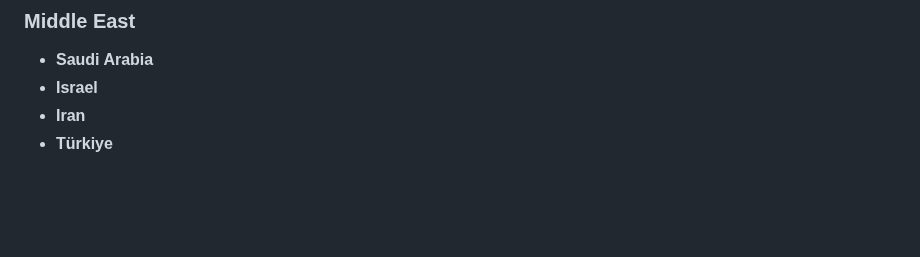
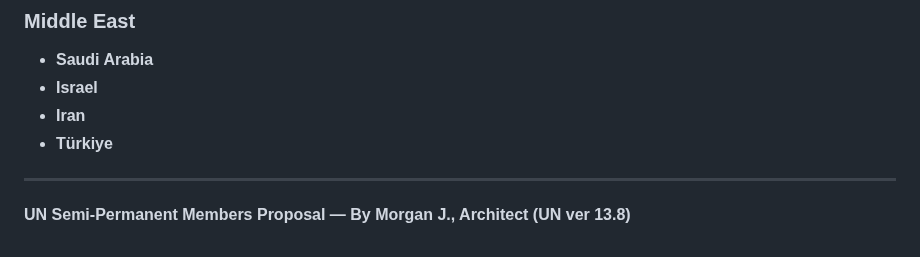
Before and after one commit to henrymorgan10/-mcorp-home, a Markdown page: README.md, the part around the change. Rendered like a GitHub page; blank space fills up the shorter version.

```diff
--- a/README.md
+++ b/README.md
@@ -522,3 +522,7 @@ The name THOR-22 is intended not to symbolize military power, but to represent s
 * **Israel**
 * **Iran**
 * **Türkiye**
+
+---
+
+**UN Semi-Permanent Members Proposal — By Morgan J., Architect (UN ver 13.8)**
```
